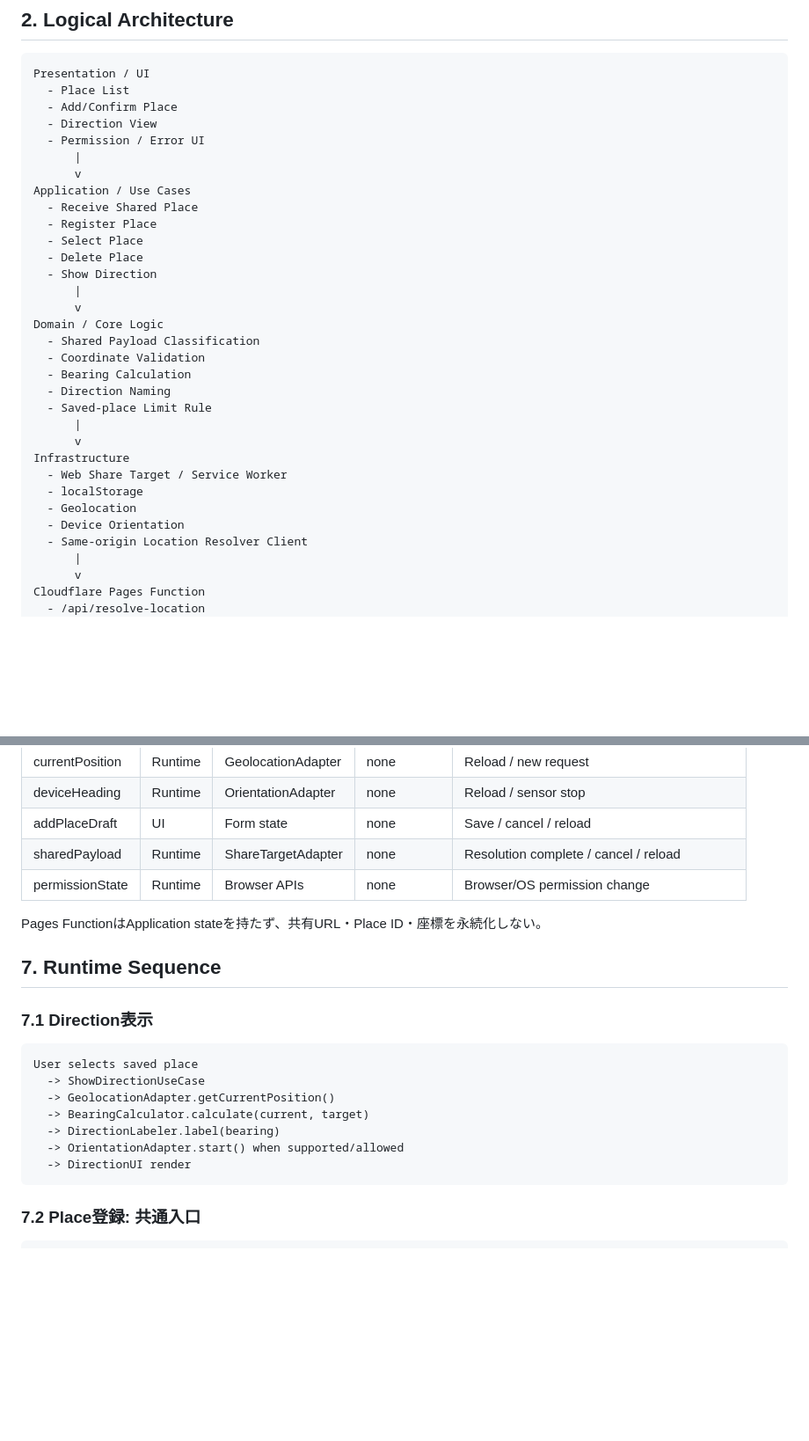
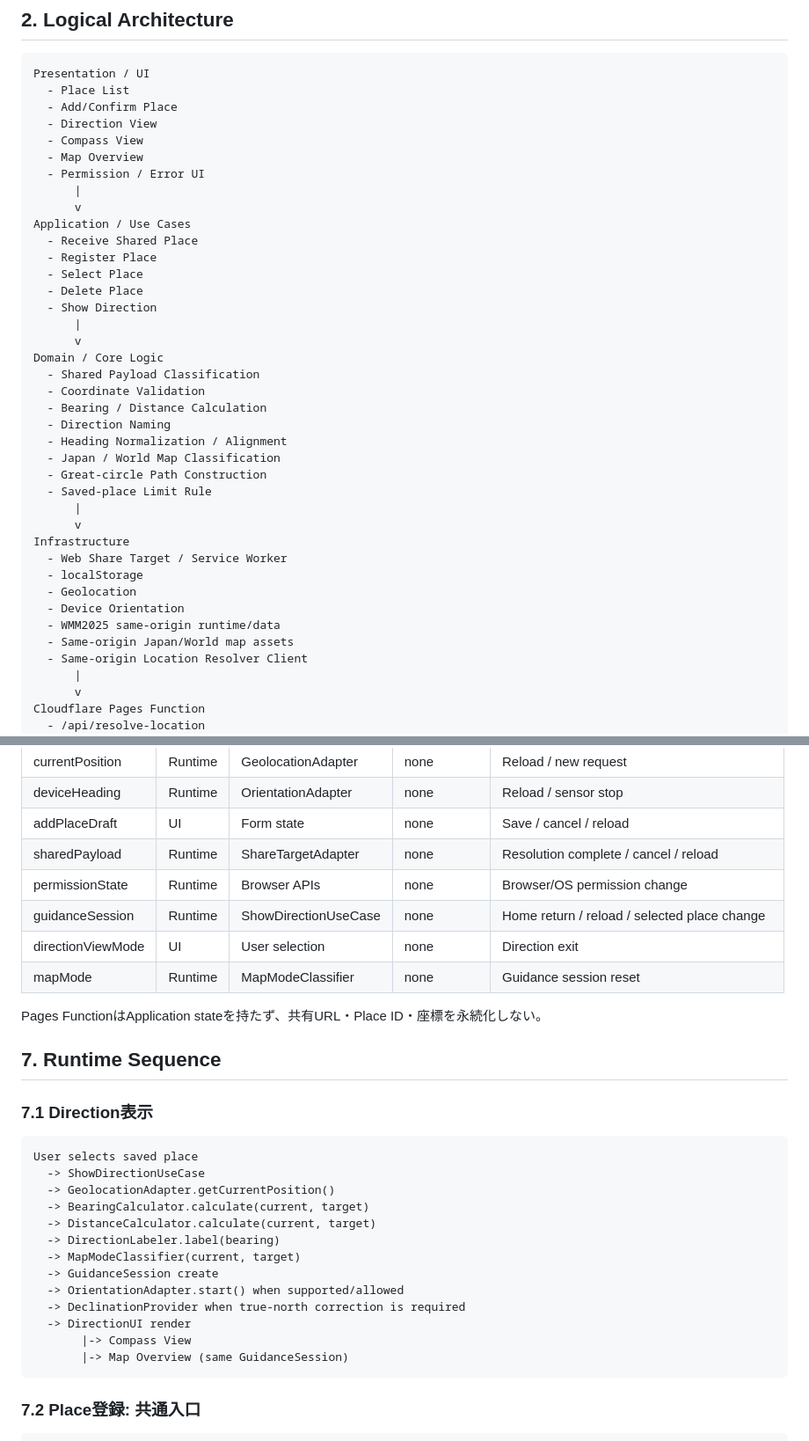
Before and after one commit to ha-rookie/omoi-no-hougaku, a Markdown page: docs/03_APPLICATION_ARCHITECTURE.md, 2 parts joined by grey strips. Shown at 88% size. Rendered like a GitHub page; blank space fills up the shorter version.

Commit message:
docs: design reusable direction and map architecture

````diff
--- a/docs/03_APPLICATION_ARCHITECTURE.md
+++ b/docs/03_APPLICATION_ARCHITECTURE.md
@@ -13,6 +13,8 @@ Presentation / UI
   - Place List
   - Add/Confirm Place
   - Direction View
+  - Compass View
+  - Map Overview
   - Permission / Error UI
       |
       v
@@ -27,8 +29,11 @@ Application / Use Cases
 Domain / Core Logic
   - Shared Payload Classification
   - Coordinate Validation
-  - Bearing Calculation
+  - Bearing / Distance Calculation
   - Direction Naming
+  - Heading Normalization / Alignment
+  - Japan / World Map Classification
+  - Great-circle Path Construction
   - Saved-place Limit Rule
       |
       v
@@ -37,6 +42,8 @@ Infrastructure
   - localStorage
   - Geolocation
   - Device Orientation
+  - WMM2025 same-origin runtime/data
+  - Same-origin Japan/World map assets
   - Same-origin Location Resolver Client
       |
       v
@@ -113,6 +127,9 @@ MVPは単一PWA内の状態遷移を基本とする。
 | addPlaceDraft | UI | Form state | none | Save / cancel / reload |
 | sharedPayload | Runtime | ShareTargetAdapter | none | Resolution complete / cancel / reload |
 | permissionState | Runtime | Browser APIs | none | Browser/OS permission change |
+| guidanceSession | Runtime | ShowDirectionUseCase | none | Home return / reload / selected place change |
+| directionViewMode | UI | User selection | none | Direction exit |
+| mapMode | Runtime | MapModeClassifier | none | Guidance session reset |
 
 Pages FunctionはApplication stateを持たず、共有URL・Place ID・座標を永続化しない。
 
@@ -125,9 +142,15 @@ User selects saved place
   -> ShowDirectionUseCase
   -> GeolocationAdapter.getCurrentPosition()
   -> BearingCalculator.calculate(current, target)
+  -> DistanceCalculator.calculate(current, target)
   -> DirectionLabeler.label(bearing)
+  -> MapModeClassifier(current, target)
+  -> GuidanceSession create
   -> OrientationAdapter.start() when supported/allowed
+  -> DeclinationProvider when true-north correction is required
   -> DirectionUI render
+       |-> Compass View
+       |-> Map Overview (same GuidanceSession)
 ```
 
 ### 7.2 Place登録: 共通入口
````
Also changed, not shown: other parts of docs/03_APPLICATION_ARCHITECTURE.md (+20 -5 lines).
